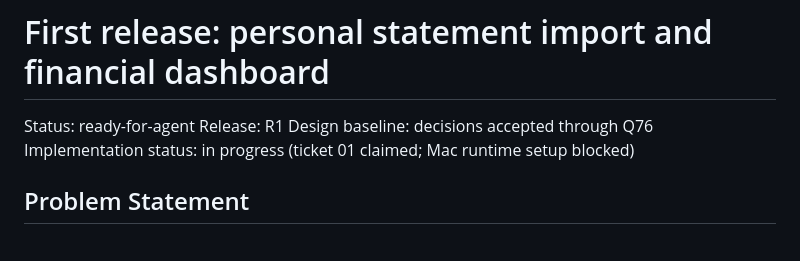
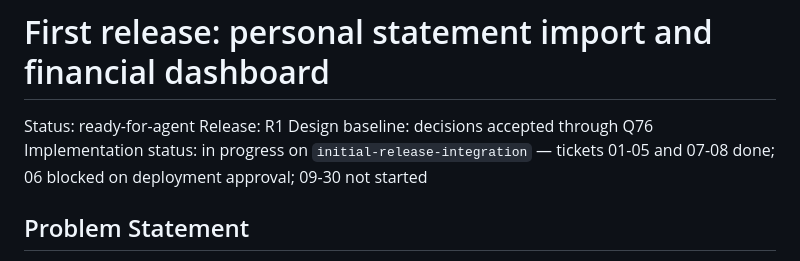
Before and after one commit to souravmohapatra/beng-intellistore, a Markdown page: .scratch/initial-release/spec.md, the part around the change. GitHub-like rendering.

Commit message:
docs: record implementation progress on the integration branch

```diff
--- a/.scratch/initial-release/spec.md
+++ b/.scratch/initial-release/spec.md
@@ -3,7 +3,7 @@
 Status: ready-for-agent
 Release: R1
 Design baseline: decisions accepted through Q76
-Implementation status: in progress (ticket 01 claimed; Mac runtime setup blocked)
+Implementation status: in progress on `initial-release-integration` — tickets 01-05 and 07-08 done; 06 blocked on deployment approval; 09-30 not started
 
 ## Problem Statement
 
```
